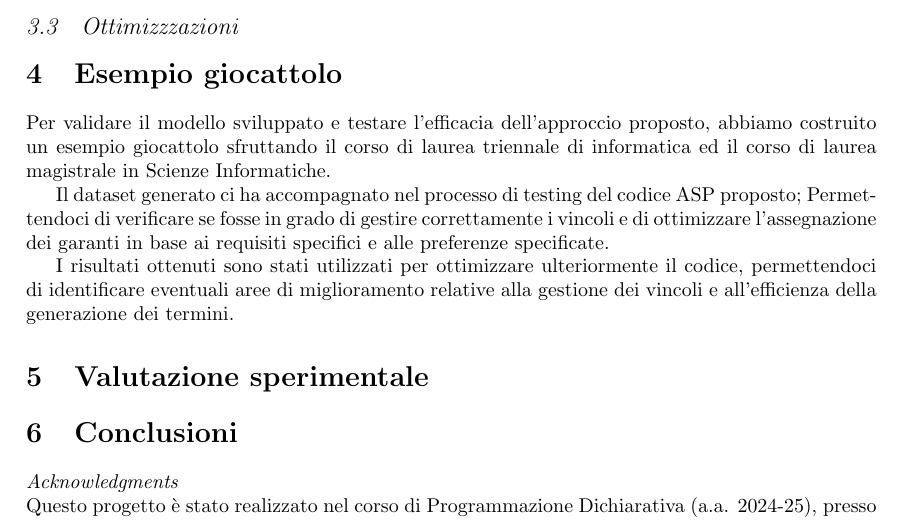
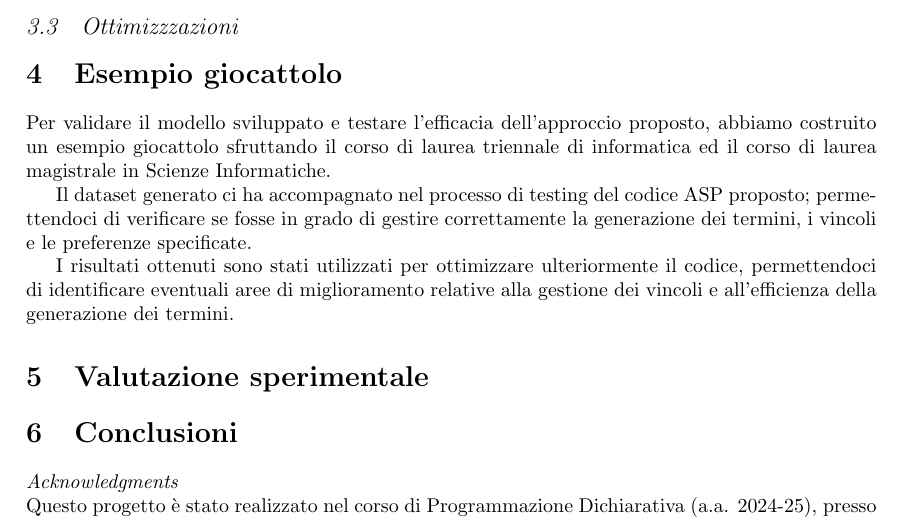
Before and after one commit to merendamattia/ottimizzazione-garanti-accademici, a LaTeX paper (relazione/main.tex, which reads relazione/sections/esempio-giocattolo.tex): part of page 3 of 4, cut so that both start at the same text. Compiled offline with pdfLaTeX.

Commit message:
Miglioramento stesura del testo

```diff
--- a/relazione/sections/esempio-giocattolo.tex
+++ b/relazione/sections/esempio-giocattolo.tex
@@ -6,8 +6,8 @@ abbiamo costruito un esempio giocattolo sfruttando il corso di laurea triennale
 ed il corso di laurea magistrale in Scienze Informatiche.
 
 Il dataset generato ci ha accompagnato nel processo di testing del codice ASP proposto;
-Permettendoci di verificare se fosse in grado di gestire correttamente i vincoli e
-di ottimizzare l'assegnazione dei garanti in base ai requisiti specifici e alle preferenze specificate.
+permettendoci di verificare se fosse in grado di gestire correttamente la generazione dei termini,
+i vincoli e le preferenze specificate.
 
 I risultati ottenuti sono stati utilizzati per ottimizzare ulteriormente il codice,
 permettendoci di identificare eventuali aree di miglioramento relative alla gestione
```
